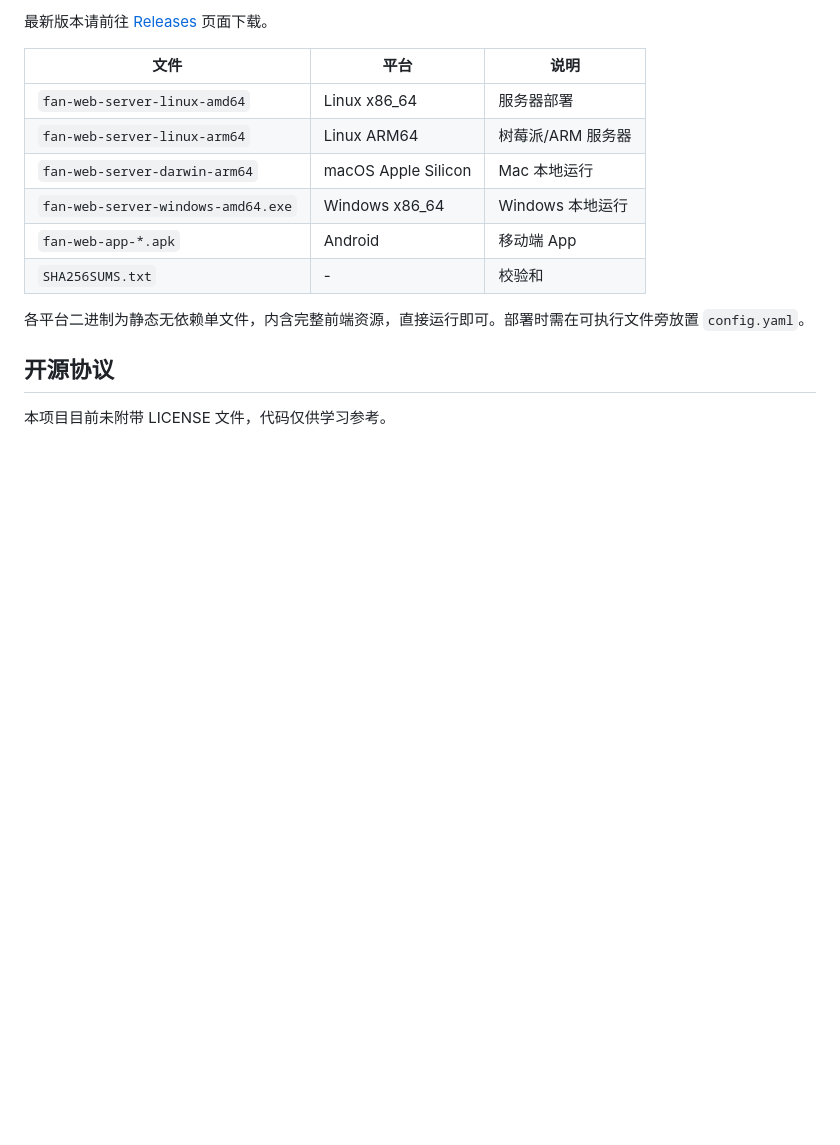
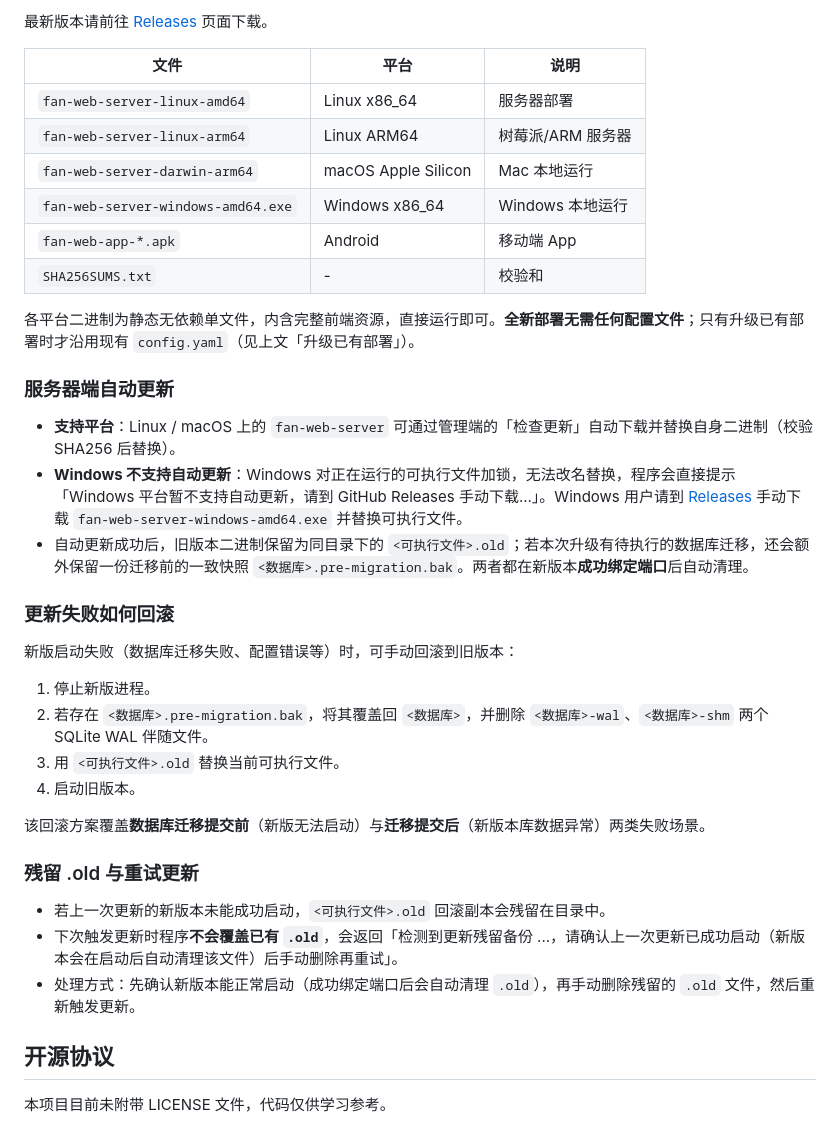
Before and after one commit to 1781415302/fan-web, a Markdown page: README.md, the part around one of its changes. GitHub-like rendering; blank space fills up the shorter version.

```diff
--- a/README.md
+++ b/README.md
@@ -212,7 +221,30 @@ video:
 | `fan-web-app-*.apk` | Android | 移动端 App |
 | `SHA256SUMS.txt` | - | 校验和 |
 
-各平台二进制为静态无依赖单文件，内含完整前端资源，直接运行即可。部署时需在可执行文件旁放置 `config.yaml`。
+各平台二进制为静态无依赖单文件，内含完整前端资源，直接运行即可。**全新部署无需任何配置文件**；只有升级已有部署时才沿用现有 `config.yaml`（见上文「升级已有部署」）。
+
+### 服务器端自动更新
+
+- **支持平台**：Linux / macOS 上的 `fan-web-server` 可通过管理端的「检查更新」自动下载并替换自身二进制（校验 SHA256 后替换）。
+- **Windows 不支持自动更新**：Windows 对正在运行的可执行文件加锁，无法改名替换，程序会直接提示「Windows 平台暂不支持自动更新，请到 GitHub Releases 手动下载...」。Windows 用户请到 [Releases](https://github.com/1781415302/fan-web/releases) 手动下载 `fan-web-server-windows-amd64.exe` 并替换可执行文件。
+- 自动更新成功后，旧版本二进制保留为同目录下的 `<可执行文件>.old`；若本次升级有待执行的数据库迁移，还会额外保留一份迁移前的一致快照 `<数据库>.pre-migration.bak`。两者都在新版本**成功绑定端口**后自动清理。
+
+### 更新失败如何回滚
+
+新版启动失败（数据库迁移失败、配置错误等）时，可手动回滚到旧版本：
+
+1. 停止新版进程。
+2. 若存在 `<数据库>.pre-migration.bak`，将其覆盖回 `<数据库>`，并删除 `<数据库>-wal`、`<数据库>-shm` 两个 SQLite WAL 伴随文件。
+3. 用 `<可执行文件>.old` 替换当前可执行文件。
+4. 启动旧版本。
+
+该回滚方案覆盖**数据库迁移提交前**（新版无法启动）与**迁移提交后**（新版本库数据异常）两类失败场景。
+
+### 残留 .old 与重试更新
+
+- 若上一次更新的新版本未能成功启动，`<可执行文件>.old` 回滚副本会残留在目录中。
+- 下次触发更新时程序**不会覆盖已有 `.old`**，会返回「检测到更新残留备份 ...，请确认上一次更新已成功启动（新版本会在启动后自动清理该文件）后手动删除再重试」。
+- 处理方式：先确认新版本能正常启动（成功绑定端口后会自动清理 `.old`），再手动删除残留的 `.old` 文件，然后重新触发更新。
 
 ## 开源协议
 
```
Also changed, not shown: other parts of README.md (+14 -5 lines).
